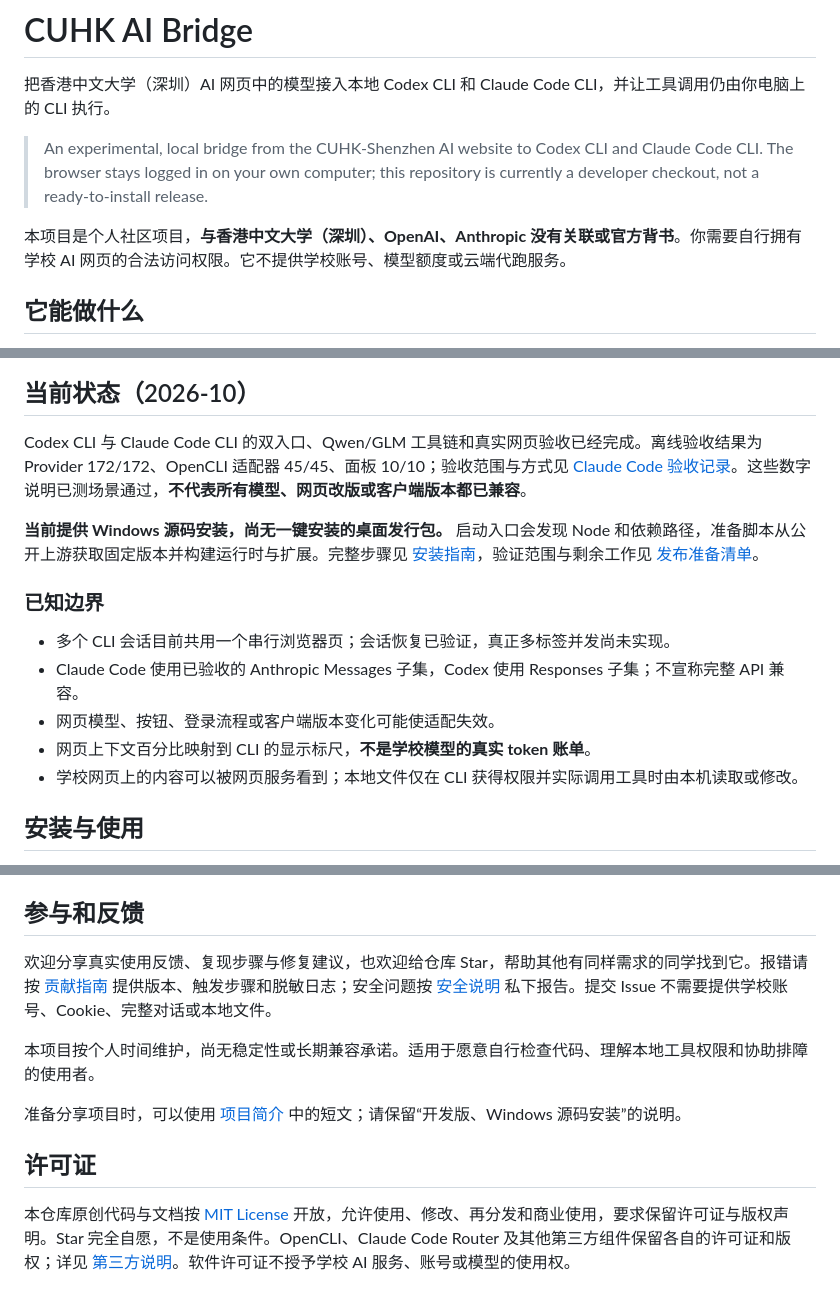
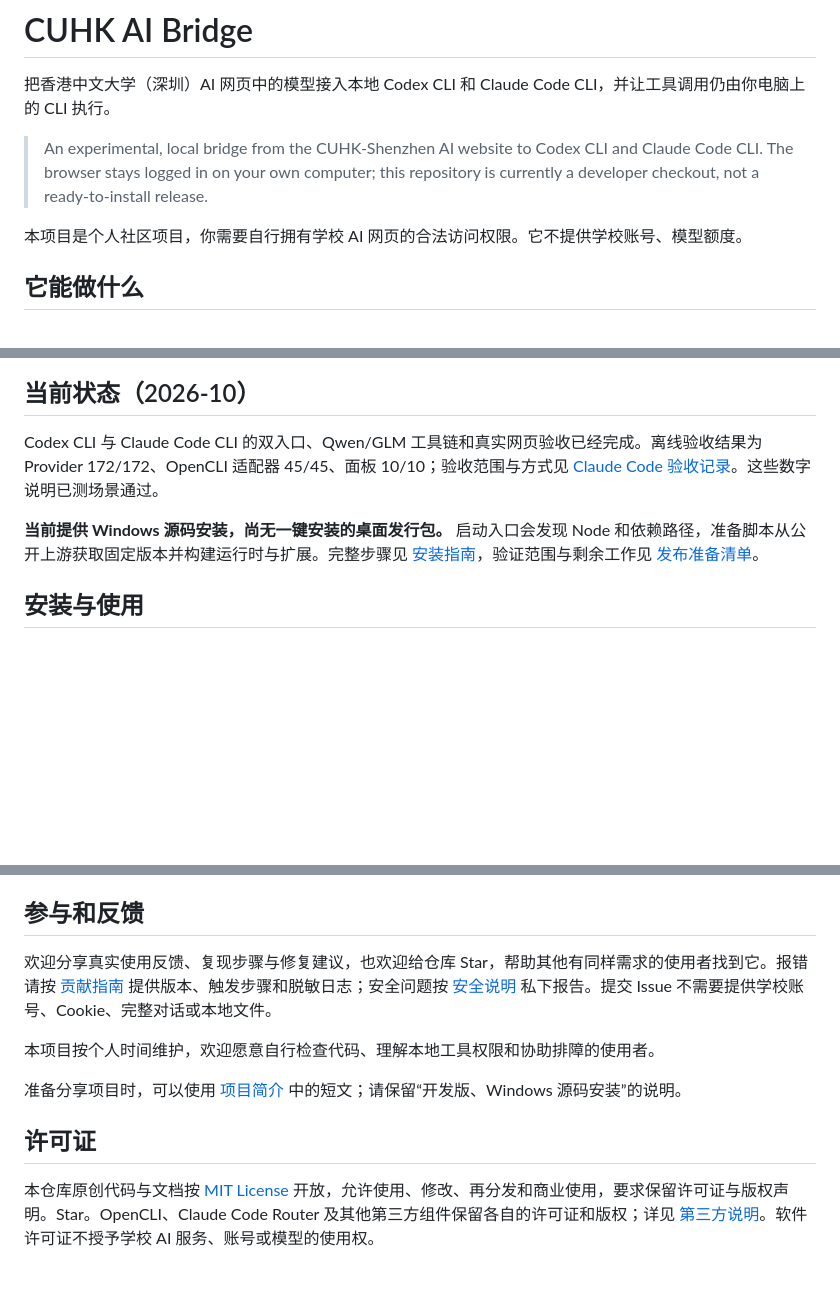
Before and after one commit to W-Liebknecht/cuhk-webAI-gateway, a Markdown page: README.md, 3 parts joined by grey strips. Rendered like a GitHub page; blank space fills up the shorter version.

```diff
--- a/README.md
+++ b/README.md
@@ -4,7 +4,7 @@
 
 > An experimental, local bridge from the CUHK-Shenzhen AI website to Codex CLI and Claude Code CLI. The browser stays logged in on your own computer; this repository is currently a developer checkout, not a ready-to-install release.
 
-本项目是个人社区项目，**与香港中文大学（深圳）、OpenAI、Anthropic 没有关联或官方背书**。你需要自行拥有学校 AI 网页的合法访问权限。它不提供学校账号、模型额度或云端代跑服务。
+本项目是个人社区项目，你需要自行拥有学校 AI 网页的合法访问权限。它不提供学校账号、模型额度。
 
 ## 它能做什么
 
@@ -36,17 +36,10 @@ Codex CLI / Claude Code CLI
 
 ## 当前状态（2026-10）
 
-Codex CLI 与 Claude Code CLI 的双入口、Qwen/GLM 工具链和真实网页验收已经完成。离线验收结果为 Provider 172/172、OpenCLI 适配器 45/45、面板 10/10；验收范围与方式见 [Claude Code 验收记录](docs/claude-code-gateway.md)。这些数字说明已测场景通过，**不代表所有模型、网页改版或客户端版本都已兼容**。
+Codex CLI 与 Claude Code CLI 的双入口、Qwen/GLM 工具链和真实网页验收已经完成。离线验收结果为 Provider 172/172、OpenCLI 适配器 45/45、面板 10/10；验收范围与方式见 [Claude Code 验收记录](docs/claude-code-gateway.md)。这些数字说明已测场景通过。
 
 **当前提供 Windows 源码安装，尚无一键安装的桌面发行包。** 启动入口会发现 Node 和依赖路径，准备脚本从公开上游获取固定版本并构建运行时与扩展。完整步骤见 [安装指南](docs/install.md)，验证范围与剩余工作见 [发布准备清单](docs/release-readiness.md)。
 
-### 已知边界
-
-- 多个 CLI 会话目前共用一个串行浏览器页；会话恢复已验证，真正多标签并发尚未实现。
-- Claude Code 使用已验收的 Anthropic Messages 子集，Codex 使用 Responses 子集；不宣称完整 API 兼容。
-- 网页模型、按钮、登录流程或客户端版本变化可能使适配失效。
-- 网页上下文百分比映射到 CLI 的显示标尺，**不是学校模型的真实 token 账单**。
-- 学校网页上的内容可以被网页服务看到；本地文件仅在 CLI 获得权限并实际调用工具时由本机读取或修改。
 
 ## 安装与使用
 
@@ -90,12 +83,12 @@ powershell.exe -NoProfile -ExecutionPolicy Bypass -File .\scripts\setup.ps1
 
 ## 参与和反馈
 
-欢迎分享真实使用反馈、复现步骤与修复建议，也欢迎给仓库 Star，帮助其他有同样需求的同学找到它。报错请按 [贡献指南](CONTRIBUTING.md) 提供版本、触发步骤和脱敏日志；安全问题按 [安全说明](SECURITY.md) 私下报告。提交 Issue 不需要提供学校账号、Cookie、完整对话或本地文件。
+欢迎分享真实使用反馈、复现步骤与修复建议，也欢迎给仓库 Star，帮助其他有同样需求的使用者找到它。报错请按 [贡献指南](CONTRIBUTING.md) 提供版本、触发步骤和脱敏日志；安全问题按 [安全说明](SECURITY.md) 私下报告。提交 Issue 不需要提供学校账号、Cookie、完整对话或本地文件。
 
-本项目按个人时间维护，尚无稳定性或长期兼容承诺。适用于愿意自行检查代码、理解本地工具权限和协助排障的使用者。
+本项目按个人时间维护，欢迎愿意自行检查代码、理解本地工具权限和协助排障的使用者。
 
 准备分享项目时，可以使用 [项目简介](docs/project-profile.md) 中的短文；请保留“开发版、Windows 源码安装”的说明。
 
 ## 许可证
 
-本仓库原创代码与文档按 [MIT License](LICENSE) 开放，允许使用、修改、再分发和商业使用，要求保留许可证与版权声明。Star 完全自愿，不是使用条件。OpenCLI、Claude Code Router 及其他第三方组件保留各自的许可证和版权；详见 [第三方说明](THIRD_PARTY_NOTICES.md)。软件许可证不授予学校 AI 服务、账号或模型的使用权。
+本仓库原创代码与文档按 [MIT License](LICENSE) 开放，允许使用、修改、再分发和商业使用，要求保留许可证与版权声明。Star。OpenCLI、Claude Code Router 及其他第三方组件保留各自的许可证和版权；详见 [第三方说明](THIRD_PARTY_NOTICES.md)。软件许可证不授予学校 AI 服务、账号或模型的使用权。
```
Also changed, not shown: other parts of README.md (+2 -2 lines).
